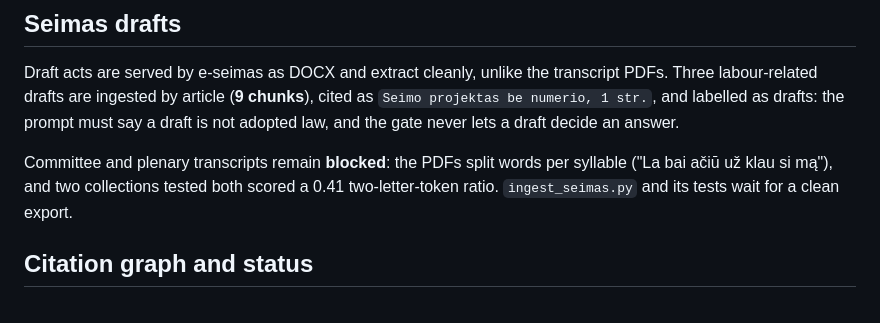
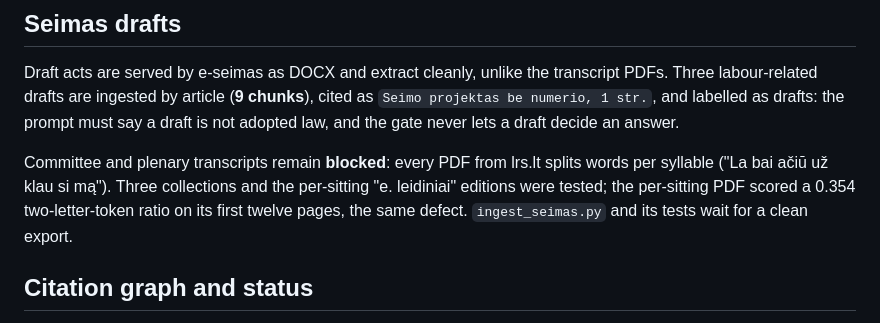
Before and after one commit to dziugasmarcenas-ui/legal-rag, a Markdown page: README.md, the part around the change. Rendered like a GitHub page.

Commit message:
Record the last transcript route and its failure
The 'e. leidiniai' route (p_r=39772 -> year 2020 -> per-sitting edition) serves
one sitting per PDF, which looked like the way out of the broken multi-sitting
collections. It is not: the first twelve pages score a 0.354 two-letter-token
ratio, the same syllable-split layer.

That closes the routes: collections, per-sitting editions, committee pages,
agenda pages, and the getFile4/5 / p_fmt=2 alternates. A clean DOCX/HTML export
is the only remaining requirement.

```diff
--- a/README.md
+++ b/README.md
@@ -638,9 +638,10 @@ chunks**), cited as `Seimo projektas be numerio, 1 str.`, and labelled as drafts
 the prompt must say a draft is not adopted law, and the gate never lets a draft
 decide an answer.
 
-Committee and plenary transcripts remain **blocked**: the PDFs split words per
-syllable ("La bai ačiū už klau si mą"), and two collections tested both scored a
-0.41 two-letter-token ratio. `ingest_seimas.py` and its tests wait for a clean
+Committee and plenary transcripts remain **blocked**: every PDF from lrs.lt
+splits words per syllable ("La bai ačiū už klau si mą"). Three collections and
+the per-sitting "e. leidiniai" editions were tested; the per-sitting PDF scored a
+0.354 two-letter-token ratio on its first twelve pages, the same defect. `ingest_seimas.py` and its tests wait for a clean
 export.
 
 ## Citation graph and status
```
Also changed, not shown: 1 other file.
